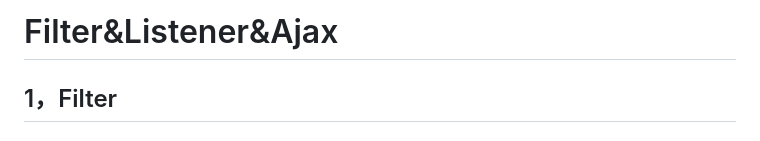
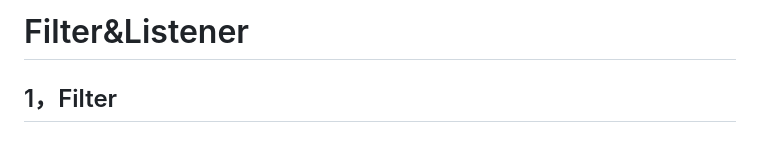
Before and after one commit to xiaodao326/Study-Notes, a Markdown page: JavaWeb/JavaWeb_07.md, the part around the change. Rendered like a GitHub page.

```diff
--- a/JavaWeb/JavaWeb_07.md
+++ b/JavaWeb/JavaWeb_07.md
@@ -1,4 +1,4 @@
-# Filter&Listener&Ajax
+# Filter&Listener
 ## 1，Filter
 
 ### 1.1  Filter概述
```
Also changed, not shown: JavaWeb/JavaWeb_08.md (added, +236 -0 lines).
